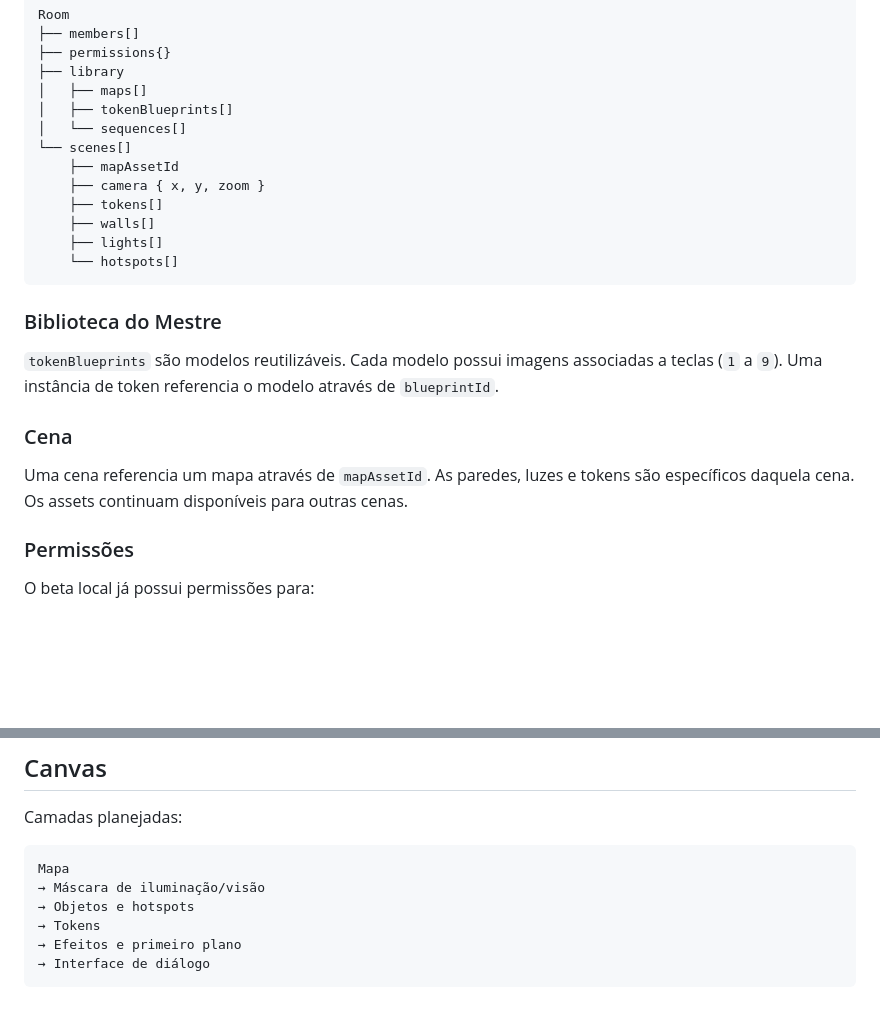
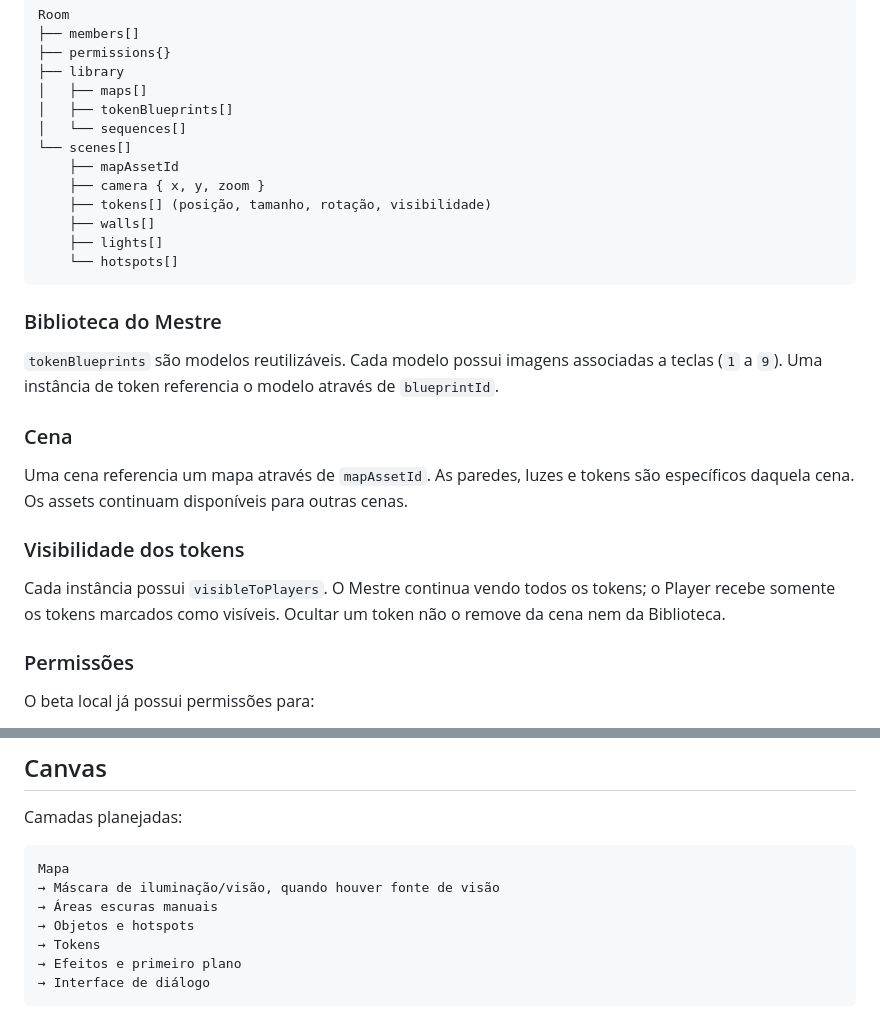
Before and after one commit to falcaolendario-lab/Lilyvtt, a Markdown page: ARCHITECTURE.md, 2 parts joined by grey strips. Drawn GitHub-style; blank space fills up the shorter version.

Commit message:
Corrige visão, seleção e edição do tabletop

````diff
--- a/ARCHITECTURE.md
+++ b/ARCHITECTURE.md
@@ -21,7 +21,7 @@ Room
 └── scenes[]
     ├── mapAssetId
     ├── camera { x, y, zoom }
-    ├── tokens[]
+    ├── tokens[] (posição, tamanho, rotação, visibilidade)
     ├── walls[]
     ├── lights[]
     └── hotspots[]
@@ -34,6 +34,10 @@ Room
 ### Cena
 
 Uma cena referencia um mapa através de `mapAssetId`. As paredes, luzes e tokens são específicos daquela cena. Os assets continuam disponíveis para outras cenas.
+
+### Visibilidade dos tokens
+
+Cada instância possui `visibleToPlayers`. O Mestre continua vendo todos os tokens; o Player recebe somente os tokens marcados como visíveis. Ocultar um token não o remove da cena nem da Biblioteca.
 
 ### Permissões
 
@@ -52,7 +56,8 @@ Camadas planejadas:
 
 ```text
 Mapa
-→ Máscara de iluminação/visão
+→ Máscara de iluminação/visão, quando houver fonte de visão
+→ Áreas escuras manuais
 → Objetos e hotspots
 → Tokens
 → Efeitos e primeiro plano
````
